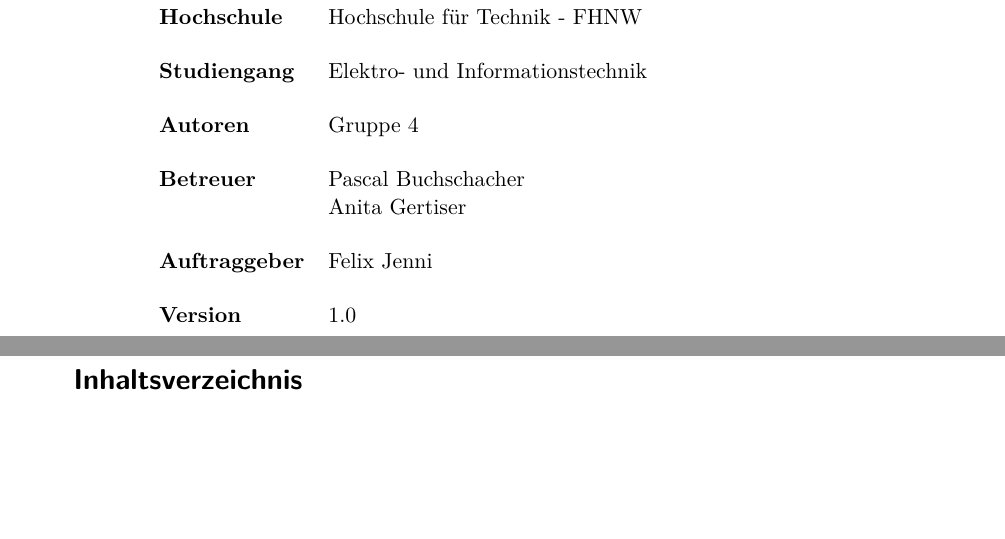
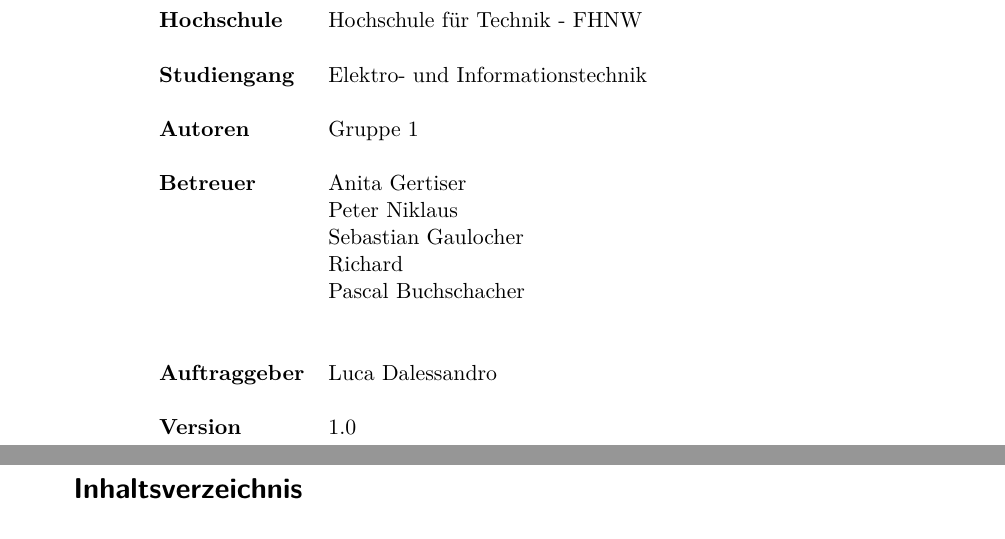
Before and after one commit to Swissmade41/EMI-Filter, a LaTeX document (PflichtenheftOrg/Pflichtenheft.tex): two parts of pages 2 and 3 of 13 before the commit and two parts of pages 1 and 2 of 12 after it, joined at a grey line, cut so that both start at the same text, the shorter picture padded with empty space. Compiled offline with pdfLaTeX.

Commit message:
Update Pflichtenheft.tex
Titelblatt für EMI-Filter angepasst
Namen der Autoren, Betreuer und des Auftraggebers angepasst

```diff
--- a/PflichtenheftOrg/Pflichtenheft.tex
+++ b/PflichtenheftOrg/Pflichtenheft.tex
@@ -7,7 +7,7 @@
                                         %{class} = fhnwreport, article,
                                         %          report, book, beamer, standalone
 \input{header}			                %loads all packages, definitions and settings
-\title{Kleinwasserkraftwerk}          			%Project Title
+\title{«DJ» EMI Filter für Schaltnetzteil}          			%Project Title
 \author{Pflichtenheft organisatorischer Teil}   %Document Type => Technical Report, ...
 \date{Windisch, 04.04.2019}             		%Place and Date
 
@@ -31,9 +31,9 @@
 \begin{tabular}{ >{\bf} l p{10cm} l }
 Hochschule&Hochschule für Technik - FHNW\\
 Studiengang&Elektro- und Informationstechnik\\
-Autoren&Gruppe 4\\%Bachmann Lars \newline  Fischer Roni \newline Imhof Frank \newline Puschmann Pascal\\
-Betreuer&Pascal Buchschacher \newline Anita Gertiser\\
-Auftraggeber&Felix Jenni\\
+Autoren&Gruppe 1\\
+Betreuer&Anita Gertiser \newline Peter Niklaus \newline Sebastian Gaulocher \newline  Richard \newline Pascal Buchschacher \newline \\
+Auftraggeber&Luca Dalessandro\\
 Version&1.0 %Normally not used!
 \end{tabular}
 \end{center}
```
Also changed, not shown: PflichtenheftOrg/Pflichtenheft.tex (2 more changed lines).
